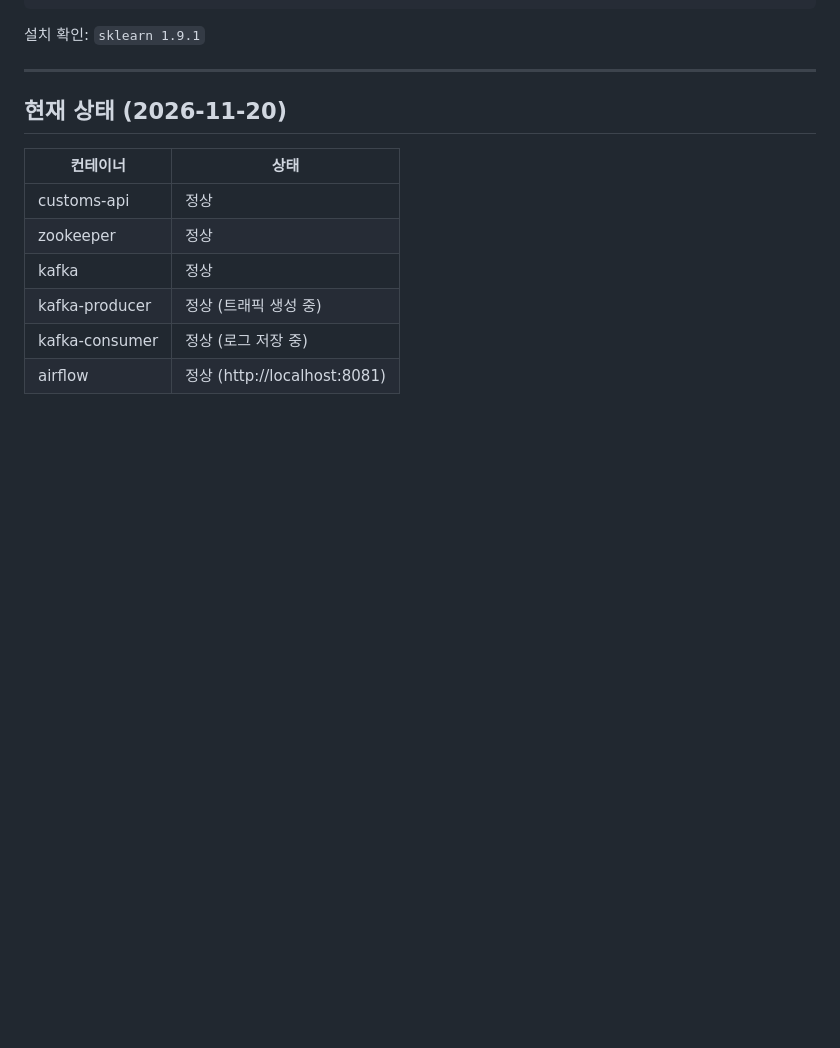
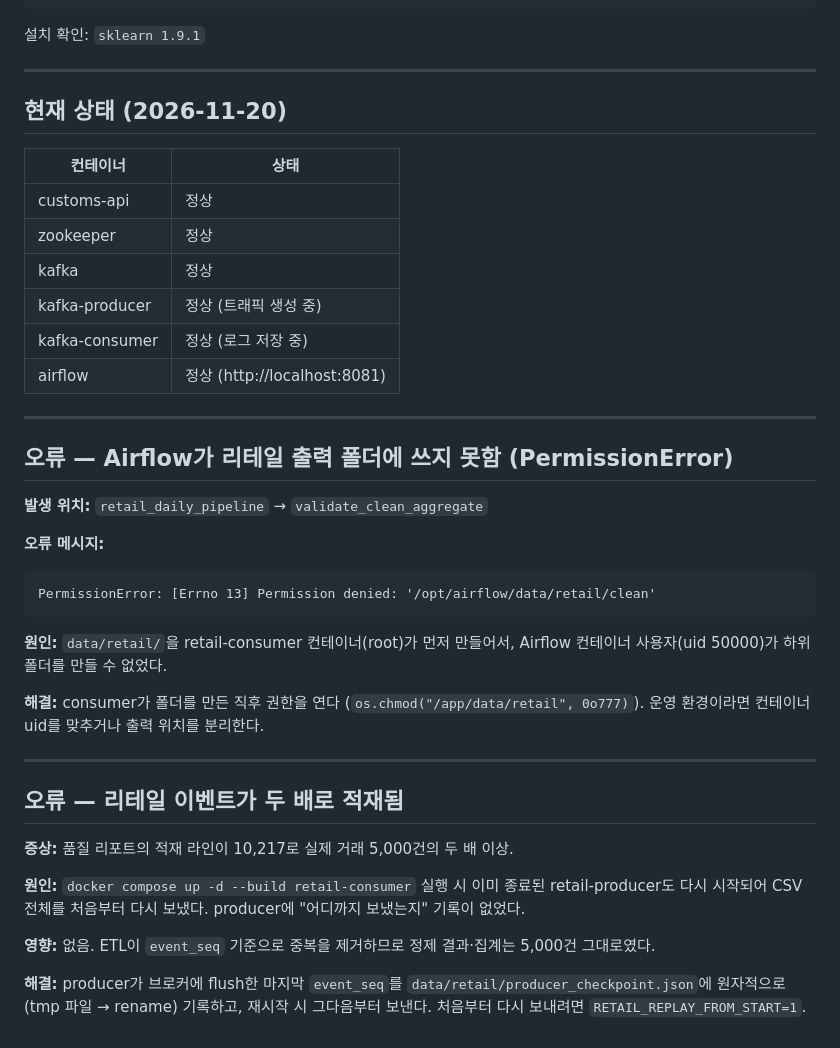
Before and after one commit to zeldaim/customs-api-pipeline, a Markdown page: docs/troubleshooting.md, the part around the change. GitHub-like rendering; blank space fills up the shorter version.

````diff
--- a/docs/troubleshooting.md
+++ b/docs/troubleshooting.md
@@ -84,3 +84,30 @@ command: bash -c "pip install scikit-learn pandas -q && airflow db migrate && ai
 | kafka-producer | 정상 (트래픽 생성 중) |
 | kafka-consumer | 정상 (로그 저장 중) |
 | airflow | 정상 (http://localhost:8081) |
+
+---
+
+## 오류 — Airflow가 리테일 출력 폴더에 쓰지 못함 (PermissionError)
+
+**발생 위치:** `retail_daily_pipeline` → `validate_clean_aggregate`
+
+**오류 메시지:**
+```
+PermissionError: [Errno 13] Permission denied: '/opt/airflow/data/retail/clean'
+```
+
+**원인:** `data/retail/`을 retail-consumer 컨테이너(root)가 먼저 만들어서, Airflow 컨테이너 사용자(uid 50000)가 하위 폴더를 만들 수 없었다.
+
+**해결:** consumer가 폴더를 만든 직후 권한을 연다 (`os.chmod("/app/data/retail", 0o777)`). 운영 환경이라면 컨테이너 uid를 맞추거나 출력 위치를 분리한다.
+
+---
+
+## 오류 — 리테일 이벤트가 두 배로 적재됨
+
+**증상:** 품질 리포트의 적재 라인이 10,217로 실제 거래 5,000건의 두 배 이상.
+
+**원인:** `docker compose up -d --build retail-consumer` 실행 시 이미 종료된 retail-producer도 다시 시작되어 CSV 전체를 처음부터 다시 보냈다. producer에 "어디까지 보냈는지" 기록이 없었다.
+
+**영향:** 없음. ETL이 `event_seq` 기준으로 중복을 제거하므로 정제 결과·집계는 5,000건 그대로였다.
+
+**해결:** producer가 브로커에 flush한 마지막 `event_seq`를 `data/retail/producer_checkpoint.json`에 원자적으로(tmp 파일 → rename) 기록하고, 재시작 시 그다음부터 보낸다. 처음부터 다시 보내려면 `RETAIL_REPLAY_FROM_START=1`.
````
Also changed, not shown: README.md (+28 -7 lines), docs/screenshots/06_airflow_dags_both.png, docs/screenshots/07_retail_dag_grid.png, docs/screenshots/08_retail_dag_graph.png, docs/screenshots/09_retail_quality_gate_log.png, docs/screenshots/10_retail_quality_report.png, 6 other files.
